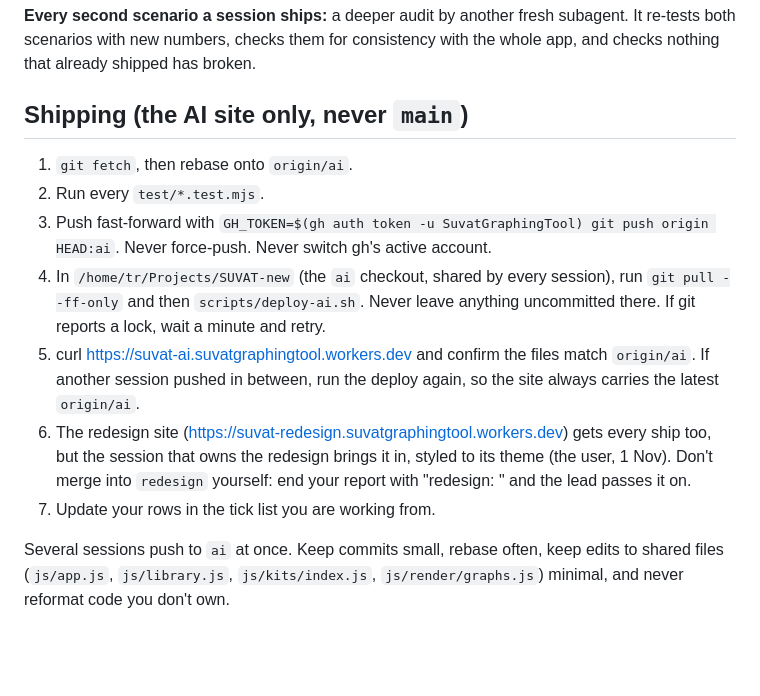
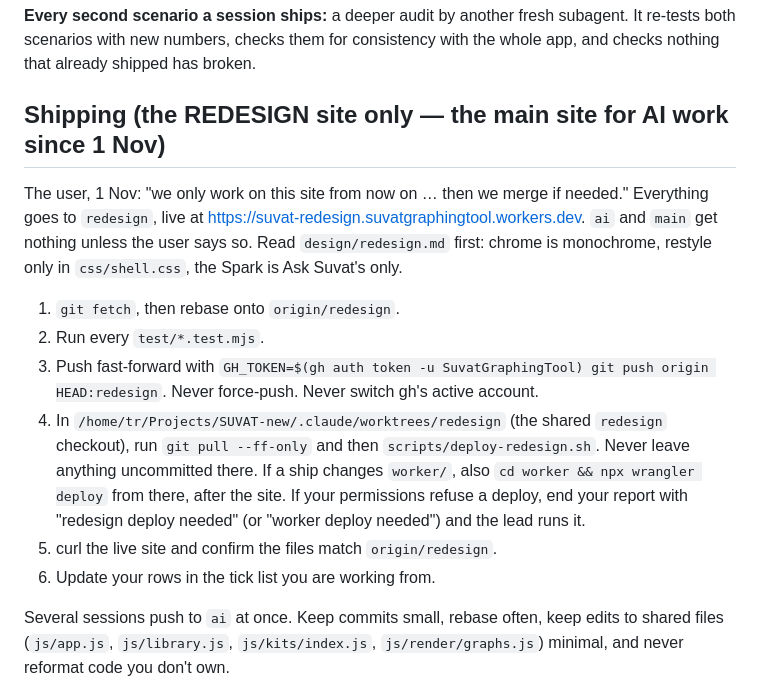
Before and after one commit to SuvatGraphingTool/suvatgraphingtool.github.io, a Markdown page: design/library/build-rules.md, the part around the change. Rendered like a GitHub page; blank space fills up the shorter version.

Commit message:
Build rules: everything ships to redesign now, the main site for AI work
Co-Authored-By: Claude Opus 5.5 <noreply@anthropic.com>

```diff
--- a/design/library/build-rules.md
+++ b/design/library/build-rules.md
@@ -63,24 +63,24 @@ subagent. It re-tests both scenarios with new numbers, checks them for
 consistency with the whole app, and checks nothing that already shipped has
 broken.
 
-## Shipping (the AI site only, never `main`)
+## Shipping (the REDESIGN site only — the main site for AI work since 1 Nov)
 
-1. `git fetch`, then rebase onto `origin/ai`.
+The user, 1 Nov: "we only work on this site from now on … then we merge if needed."
+Everything goes to `redesign`, live at https://suvat-redesign.suvatgraphingtool.workers.dev.
+`ai` and `main` get nothing unless the user says so. Read `design/redesign.md` first:
+chrome is monochrome, restyle only in `css/shell.css`, the Spark is Ask Suvat's only.
+
+1. `git fetch`, then rebase onto `origin/redesign`.
 2. Run every `test/*.test.mjs`.
-3. Push fast-forward with `GH_TOKEN=$(gh auth token -u SuvatGraphingTool) git push origin HEAD:ai`.
+3. Push fast-forward with `GH_TOKEN=$(gh auth token -u SuvatGraphingTool) git push origin HEAD:redesign`.
    Never force-push. Never switch gh's active account.
-4. In `/home/tr/Projects/SUVAT-new` (the `ai` checkout, shared by every
-   session), run `git pull --ff-only` and then `scripts/deploy-ai.sh`. Never
-   leave anything uncommitted there. If git reports a lock, wait a minute and
-   retry.
-5. curl https://suvat-ai.suvatgraphingtool.workers.dev and confirm the files
-   match `origin/ai`. If another session pushed in between, run the deploy
-   again, so the site always carries the latest `origin/ai`.
-6. The redesign site (https://suvat-redesign.suvatgraphingtool.workers.dev) gets every ship
-   too, but the session that owns the redesign brings it in, styled to its theme (the
-   user, 1 Nov). Don't merge into `redesign` yourself: end your report with "redesign:
-   <commits>" and the lead passes it on.
-7. Update your rows in the tick list you are working from.
+4. In `/home/tr/Projects/SUVAT-new/.claude/worktrees/redesign` (the shared `redesign`
+   checkout), run `git pull --ff-only` and then `scripts/deploy-redesign.sh`. Never leave
+   anything uncommitted there. If a ship changes `worker/`, also `cd worker && npx wrangler
+   deploy` from there, after the site. If your permissions refuse a deploy, end your report
+   with "redesign deploy needed" (or "worker deploy needed") and the lead runs it.
+5. curl the live site and confirm the files match `origin/redesign`.
+6. Update your rows in the tick list you are working from.
 
 Several sessions push to `ai` at once. Keep commits small, rebase often, keep
 edits to shared files (`js/app.js`, `js/library.js`, `js/kits/index.js`,
```
